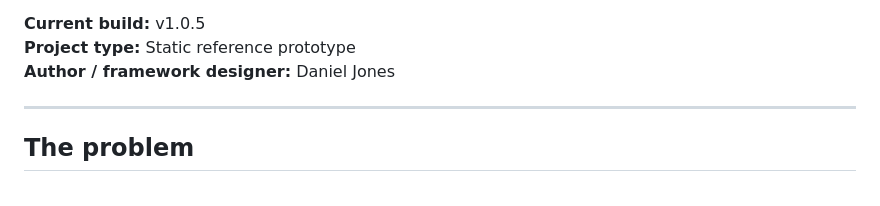
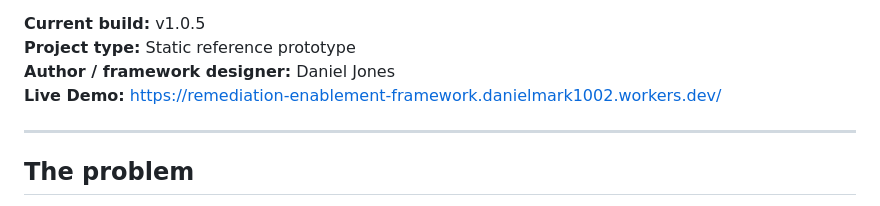
Before and after one commit to Noble2309/Remediation-Enablement-Framework, a Markdown page: README.md, the part around the change. GitHub-like rendering.

Commit message:
Add live prototype link to README

```diff
--- a/README.md
+++ b/README.md
@@ -12,6 +12,7 @@ The prototype demonstrates two deliberately narrow workflows:
 **Current build:** v1.0.5
 **Project type:** Static reference prototype
 **Author / framework designer:** Daniel Jones
+**Live Demo:** https://remediation-enablement-framework.danielmark1002.workers.dev/
 
 ---
 
```
